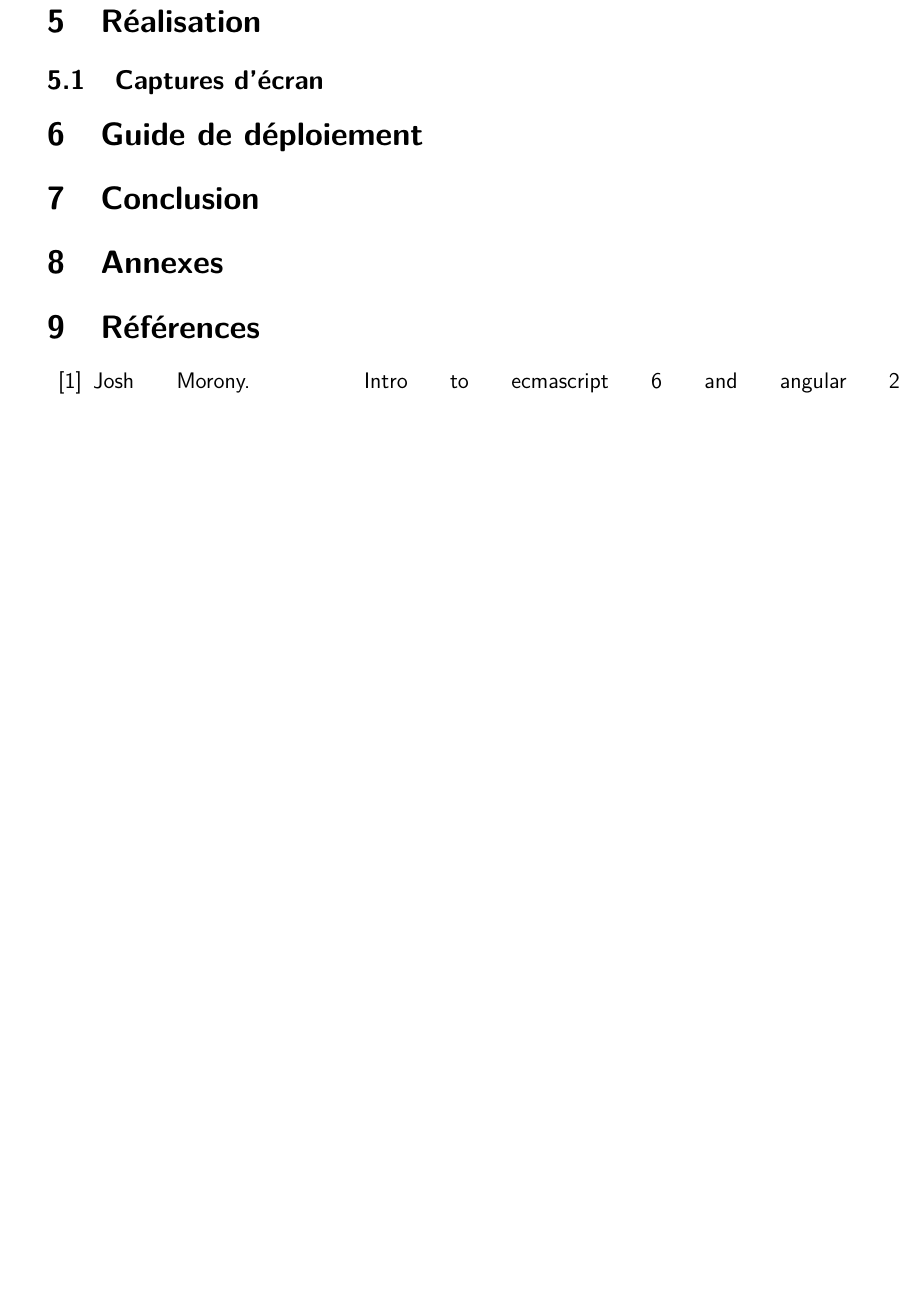
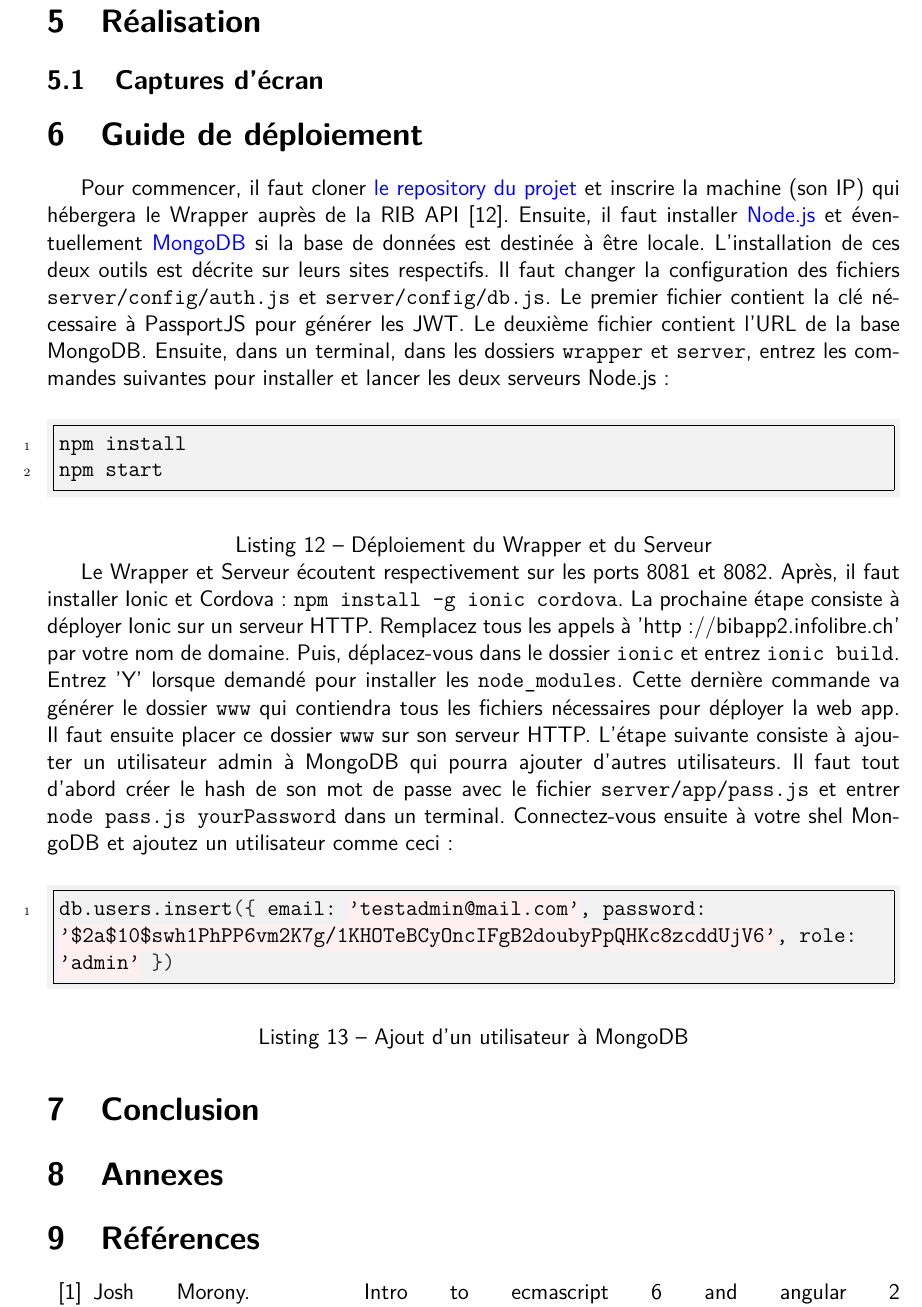
Before and after one commit to steenput/bibapp, a LaTeX document (doc/report/report.tex): part of page 15 of 15 before the commit and part of page 15 of 16 after it, cut so that both start at the same text, the shorter picture padded with empty space. Compiled offline with XeLaTeX.

Commit message:
Deployment part done, update #20
On branch master

Changes to be committed:
	modified:   README.md
	modified:   doc/report/report.pdf
	modified:   doc/report/report.tex

```diff
--- a/doc/report/report.tex
+++ b/doc/report/report.tex
@@ -500,6 +490,42 @@ pourront ajouter le contenu correspondant aux entrées voulues.
 \section{Réalisation}
 \subsection{Captures d'écran}
 \section{Guide de déploiement}
+Pour commencer, il faut cloner \href{https://githepia.hesge.ch/bibapp/bibapp}{le repository du projet} et inscrire la
+machine (son IP) qui hébergera le Wrapper auprès de la RIB API \cite{ref80}.
+Ensuite, il faut installer \href{https://nodejs.org/en/}{Node.js} et éventuellement
+\href{https://www.mongodb.com/}{MongoDB} si la base de données est destinée à être locale. L'installation de ces
+deux outils est décrite sur leurs sites respectifs.
+Il faut changer la configuration des fichiers \mintinline{text}{server/config/auth.js} et
+\mintinline{text}{server/config/db.js}. Le premier fichier contient la clé nécessaire à PassportJS pour générer les JWT.
+Le deuxième fichier contient l'URL de la base MongoDB.
+Ensuite, dans un terminal, dans les dossiers \mintinline{text}{wrapper}
+et \mintinline{text}{server}, entrez les commandes suivantes pour installer et lancer les deux serveurs Node.js :
+\begin{code}
+    \begin{minted}[bgcolor=mygray,breaklines,breaksymbol=,linenos,frame=single,stepnumber=1,tabsize=2]{bash}
+npm install
+npm start
+    \end{minted}
+    \caption{Déploiement du Wrapper et du Serveur}
+\end{code}
+Le Wrapper et Serveur écoutent respectivement sur les ports 8081 et 8082.
+Après, il faut installer Ionic et Cordova :
+\mintinline{bash}{npm install -g ionic cordova}. La prochaine étape consiste à déployer Ionic sur un serveur HTTP.
+Remplacez tous les appels à
+'http://bibapp2.infolibre.ch' par votre nom de domaine. Puis, déplacez-vous dans le dossier \mintinline{text}{ionic}
+et entrez \mintinline{bash}{ionic build}. Entrez 'Y' lorsque demandé pour installer les \mintinline{text}{node_modules}.
+Cette dernière commande va générer le dossier \mintinline{text}{www} qui contiendra tous les fichiers nécessaires pour
+déployer la web app. Il faut ensuite placer ce dossier \mintinline{text}{www} sur son serveur HTTP. L'étape suivante
+consiste à ajouter un utilisateur admin à MongoDB qui pourra ajouter d'autres utilisateurs. Il faut tout d'abord
+créer le hash de son mot de passe avec le fichier \mintinline{text}{server/app/pass.js} et entrer
+\mintinline{bash}{node pass.js yourPassword} dans un terminal. Connectez-vous ensuite à votre shel MongoDB et ajoutez
+un utilisateur comme ceci :
+\begin{code}
+    \begin{minted}[bgcolor=mygray,breaklines,breaksymbol=,linenos,frame=single,stepnumber=1,tabsize=2]{bash}
+db.users.insert({ email: 'testadmin@mail.com', password: '$2a$10$swh1PhPP6vm2K7g/1KHOTeBCyOncIFgB2doubyPpQHKc8zcddUjV6', role: 'admin' })
+    \end{minted}
+    \caption{Ajout d'un utilisateur à MongoDB}
+\end{code}
+
 \section{Conclusion}
 
 \section{Annexes}
```
Also changed, not shown: README.md, doc/report/report.pdf, doc/report/report.tex (12 more changed lines).
